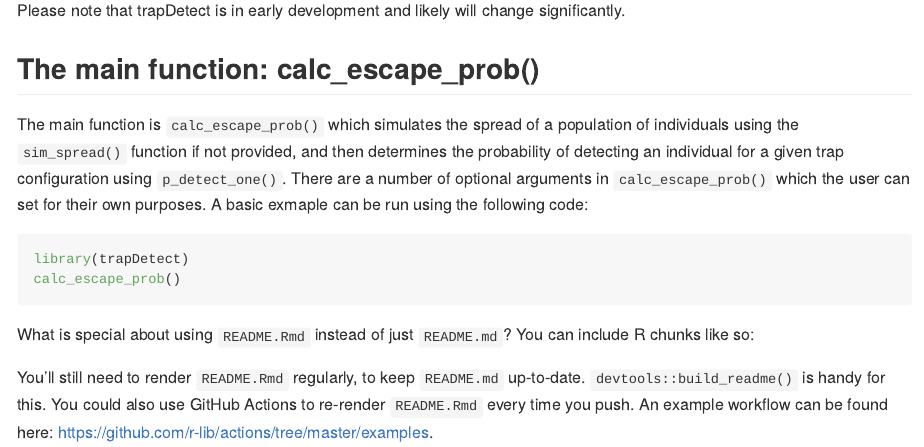
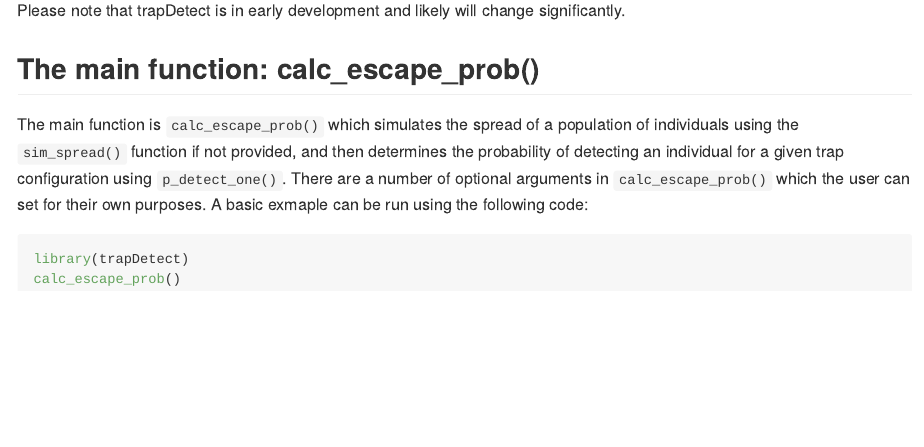
Before and after one commit to pest-risk-science/trapDetect, an R Markdown document (README.Rmd): the page in a window 1100 px wide, from 380 px down. Rendered offline with R 4.5, knitr and Pandoc, with nearby package versions; the code chunks are not run, so their results and figures are left out.

Commit message:
Documenting

````diff
--- a/README.Rmd
+++ b/README.Rmd
@@ -39,8 +39,3 @@ The main function is `calc_escape_prob()` which simulates the spread of a popula
 library(trapDetect)
 calc_escape_prob()
 ```
-
-What is special about using `README.Rmd` instead of just `README.md`? You can include R chunks like so:
-
-
-You'll still need to render `README.Rmd` regularly, to keep `README.md` up-to-date. `devtools::build_readme()` is handy for this. You could also use GitHub Actions to re-render `README.Rmd` every time you push. An example workflow can be found here: <https://github.com/r-lib/actions/tree/master/examples>.
````
Also changed, not shown: R/run_surv.R (+30 -20 lines), README.md, 4 other files.
